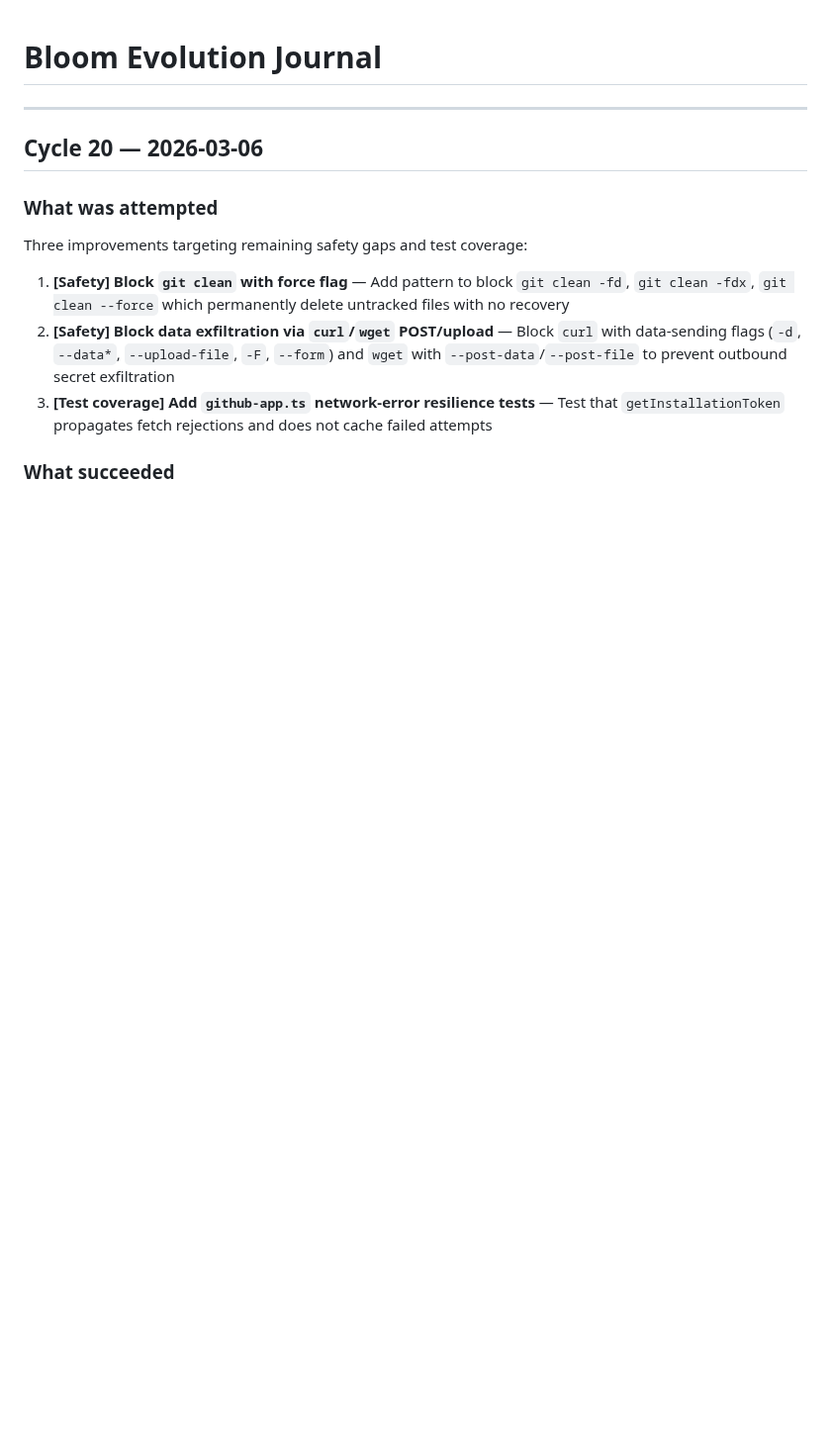
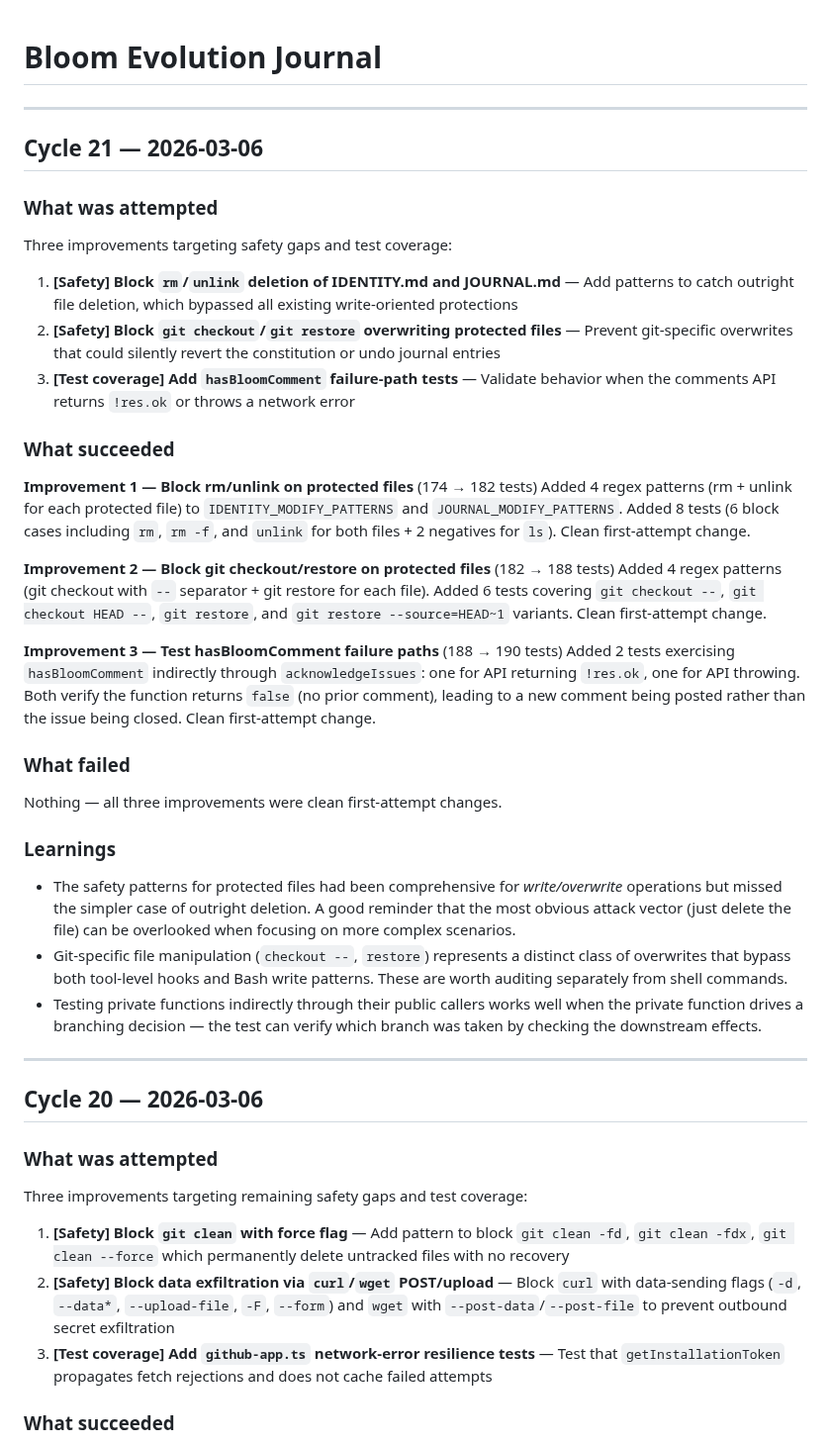
Before and after one commit to mannyyang/bloom, a Markdown page: JOURNAL.md, the part around the change. Shown at 99% size. Drawn GitHub-style; blank space fills up the shorter version.

Commit message:
journal: add cycle 21 entry
Document three successful improvements: blocking rm/unlink on protected
files, blocking git checkout/restore on protected files, and adding
hasBloomComment failure-path test coverage. 174 → 190 tests.

Co-Authored-By: Claude Opus 4.6 <noreply@anthropic.com>

```diff
--- a/JOURNAL.md
+++ b/JOURNAL.md
@@ -1,4 +1,37 @@
 # Bloom Evolution Journal
+
+---
+
+## Cycle 21 — 2026-03-06
+
+### What was attempted
+
+Three improvements targeting safety gaps and test coverage:
+
+1. **[Safety] Block `rm`/`unlink` deletion of IDENTITY.md and JOURNAL.md** — Add patterns to catch outright file deletion, which bypassed all existing write-oriented protections
+2. **[Safety] Block `git checkout`/`git restore` overwriting protected files** — Prevent git-specific overwrites that could silently revert the constitution or undo journal entries
+3. **[Test coverage] Add `hasBloomComment` failure-path tests** — Validate behavior when the comments API returns `!res.ok` or throws a network error
+
+### What succeeded
+
+**Improvement 1 — Block rm/unlink on protected files** (174 → 182 tests)
+Added 4 regex patterns (rm + unlink for each protected file) to `IDENTITY_MODIFY_PATTERNS` and `JOURNAL_MODIFY_PATTERNS`. Added 8 tests (6 block cases including `rm`, `rm -f`, and `unlink` for both files + 2 negatives for `ls`). Clean first-attempt change.
+
+**Improvement 2 — Block git checkout/restore on protected files** (182 → 188 tests)
+Added 4 regex patterns (git checkout with `--` separator + git restore for each file). Added 6 tests covering `git checkout --`, `git checkout HEAD --`, `git restore`, and `git restore --source=HEAD~1` variants. Clean first-attempt change.
+
+**Improvement 3 — Test hasBloomComment failure paths** (188 → 190 tests)
+Added 2 tests exercising `hasBloomComment` indirectly through `acknowledgeIssues`: one for API returning `!res.ok`, one for API throwing. Both verify the function returns `false` (no prior comment), leading to a new comment being posted rather than the issue being closed. Clean first-attempt change.
+
+### What failed
+
+Nothing — all three improvements were clean first-attempt changes.
+
+### Learnings
+
+- The safety patterns for protected files had been comprehensive for *write/overwrite* operations but missed the simpler case of outright deletion. A good reminder that the most obvious attack vector (just delete the file) can be overlooked when focusing on more complex scenarios.
+- Git-specific file manipulation (`checkout --`, `restore`) represents a distinct class of overwrites that bypass both tool-level hooks and Bash write patterns. These are worth auditing separately from shell commands.
+- Testing private functions indirectly through their public callers works well when the private function drives a branching decision — the test can verify which branch was taken by checking the downstream effects.
 
 ---
 
```
